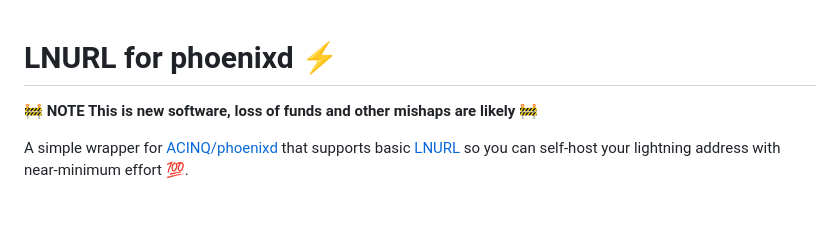
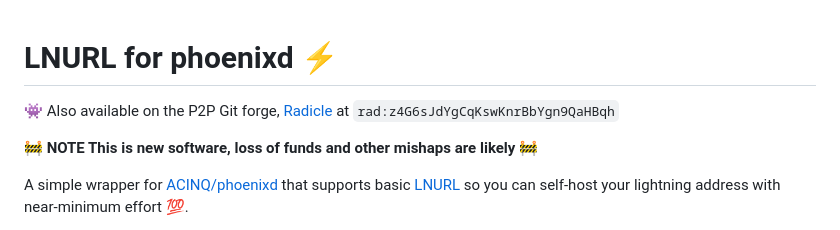
Before and after one commit to AngusP/phoenixd-lnurl, a Markdown page: README.md, the part around the change. GitHub-like rendering; blank space fills up the shorter version.

Commit message:
Add radicle

```diff
--- a/README.md
+++ b/README.md
@@ -1,4 +1,6 @@
 # LNURL for phoenixd ⚡️
+
+👾 Also available on the P2P Git forge, [Radicle](https://radicle.xyz) at `rad:z4G6sJdYgCqKswKnrBbYgn9QaHBqh`
 
 **🚧 NOTE This is new software, loss of funds and other mishaps are likely 🚧**
 
```
